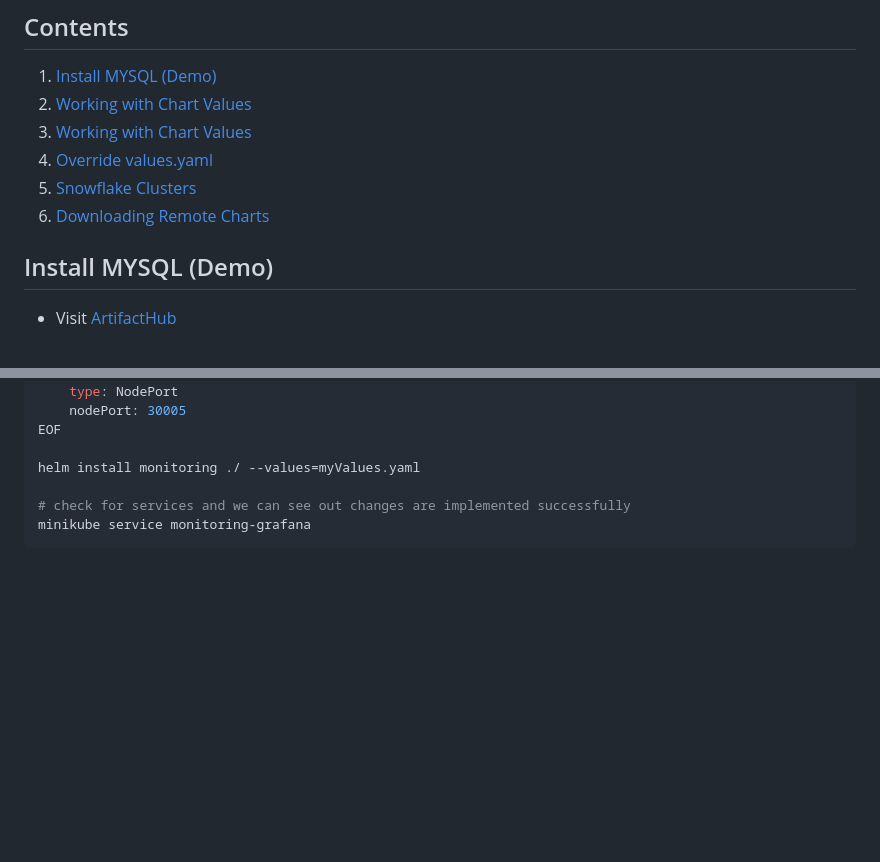
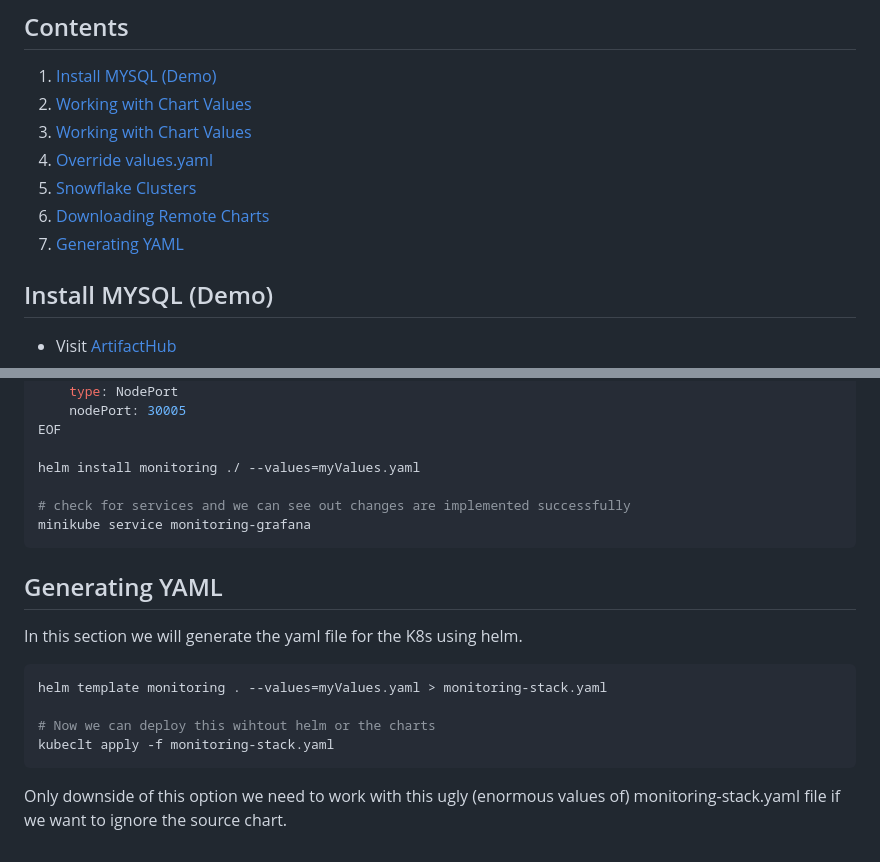
Before and after one commit to praveen21b/DevOps, a Markdown page: Helm/README.md, 2 parts joined by grey strips. GitHub-like rendering; blank space fills up the shorter version.

Commit message:
Added 'Generating YAML' section

````diff
--- a/Helm/README.md
+++ b/Helm/README.md
@@ -31,6 +31,7 @@
 4. [Override values.yaml](#override-valuesyaml)
 5. [Snowflake Clusters](#snowflake-clusters)
 6. [Downloading Remote Charts](#downloading-remote-charts)
+7. [Generating YAML](#generating-yaml)
 
 
 ## Install MYSQL (Demo)
@@ -209,3 +210,16 @@ helm install monitoring ./ --values=myValues.yaml
 # check for services and we can see out changes are implemented successfully
 minikube service monitoring-grafana
 ```
+
+## Generating YAML
+
+In this section we will generate the yaml file for the K8s using helm.
+
+```shell
+helm template monitoring . --values=myValues.yaml > monitoring-stack.yaml
+
+# Now we can deploy this wihtout helm or the charts
+kubeclt apply -f monitoring-stack.yaml
+```
+
+Only downside of this option we need to work with this ugly (enormous values of) monitoring-stack.yaml file if we want to ignore the source chart.
````
